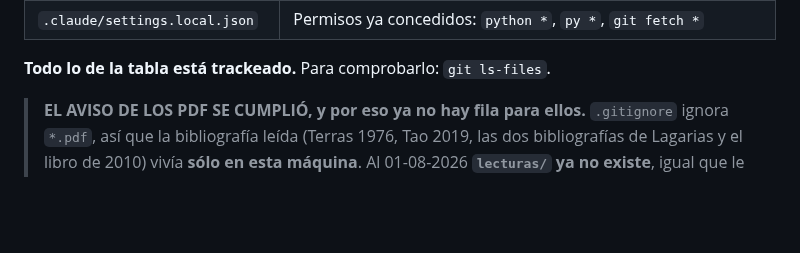
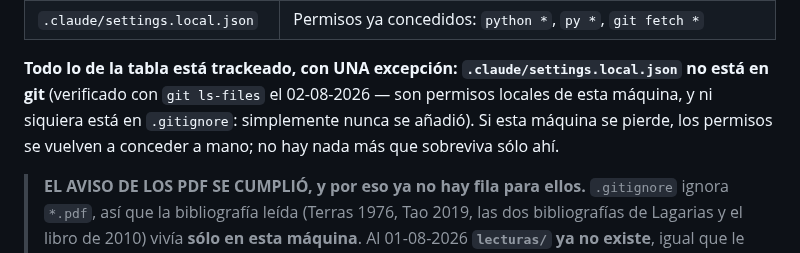
Before and after one commit to theswordofthemorning/conjeturadecollazpython, a Markdown page: CLAUDE.md, the part around the change. Drawn GitHub-style; blank space fills up the shorter version.

Commit message:
CLAUDE.md: la tabla decia todo trackeado y settings.local.json no lo esta
Co-Authored-By: Claude Fable 5 <noreply@anthropic.com>

```diff
--- a/CLAUDE.md
+++ b/CLAUDE.md
@@ -701,7 +701,11 @@ for a in sorted(glob.glob('*.py')):
 | `verificar_constantes.py` | Wagon contra A122790, las constantes de parada con **dos estimadores**, `Res ≥ 1`, y la biyección de Terras al pie de la letra |
 | `.claude/settings.local.json` | Permisos ya concedidos: `python *`, `py *`, `git fetch *` |
 
-**Todo lo de la tabla está trackeado.** Para comprobarlo: `git ls-files`.
+**Todo lo de la tabla está trackeado, con UNA excepción:
+`.claude/settings.local.json` no está en git** (verificado con `git ls-files`
+el 02-08-2026 — son permisos locales de esta máquina, y ni siquiera está en
+`.gitignore`: simplemente nunca se añadió). Si esta máquina se pierde, los
+permisos se vuelven a conceder a mano; no hay nada más que sobreviva sólo ahí.
 
 > **EL AVISO DE LOS PDF SE CUMPLIÓ, y por eso ya no hay fila para ellos.**
 > `.gitignore` ignora `*.pdf`, así que la bibliografía leída (Terras 1976, Tao
```
